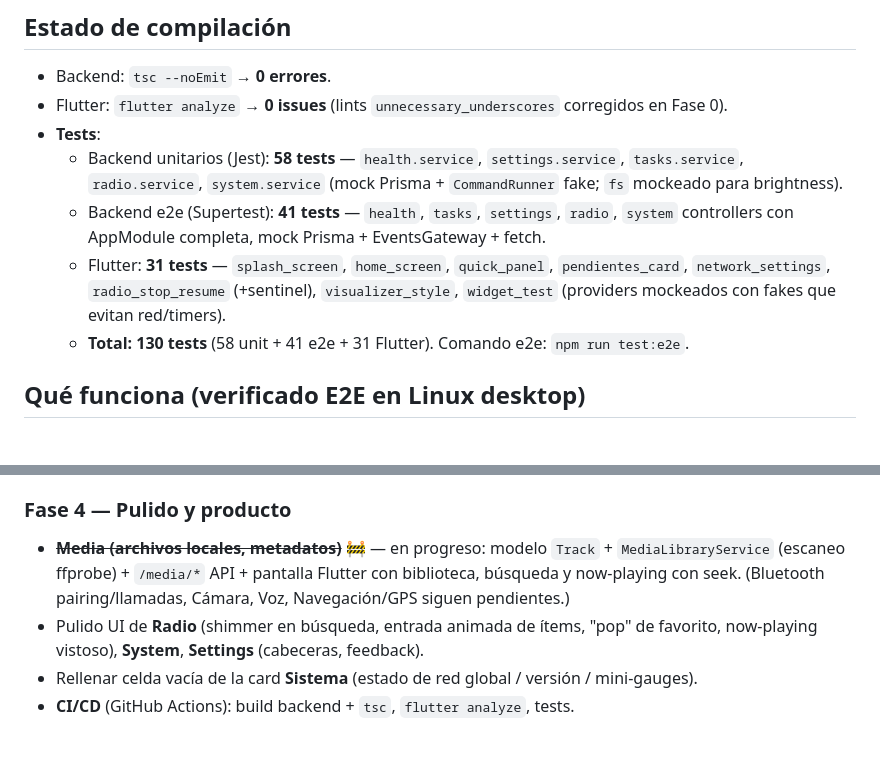
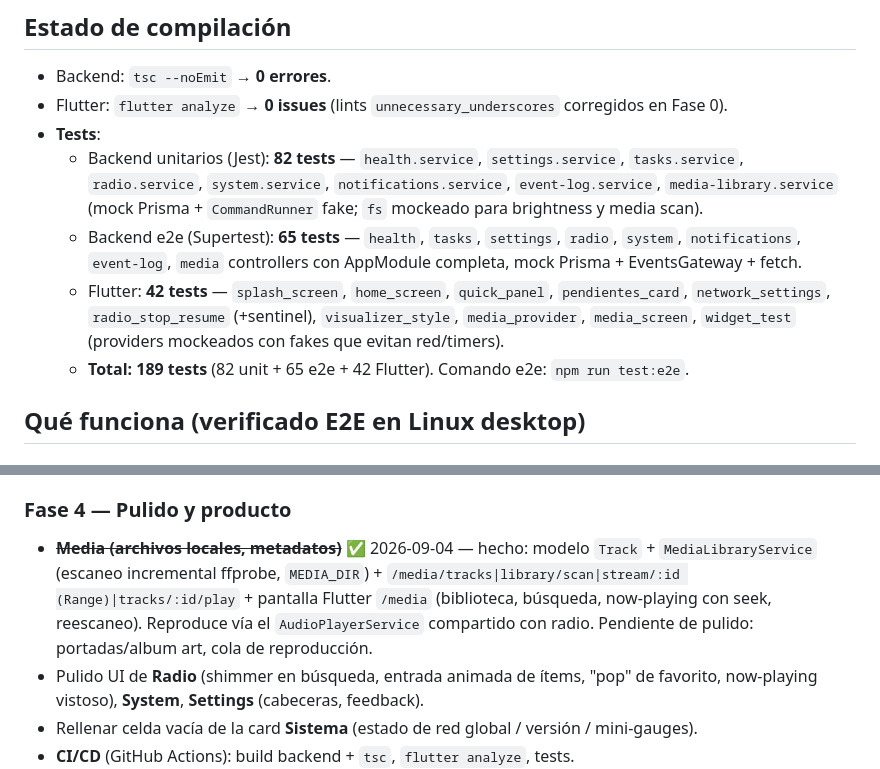
Before and after one commit to xibhuxan/hiluxOS, a Markdown page: docs/STATUS.md, 2 parts joined by grey strips. Drawn GitHub-style; blank space fills up the shorter version.

Commit message:
docs: STATUS final de la noche — Media hecho, 189 tests

```diff
--- a/docs/STATUS.md
+++ b/docs/STATUS.md
@@ -18,10 +18,10 @@
 - Backend: `tsc --noEmit` → **0 errores**.
 - Flutter: `flutter analyze` → **0 issues** (lints `unnecessary_underscores` corregidos en Fase 0).
 - **Tests**:
-  - Backend unitarios (Jest): **58 tests** — `health.service`, `settings.service`, `tasks.service`, `radio.service`, `system.service` (mock Prisma + `CommandRunner` fake; `fs` mockeado para brightness).
-  - Backend e2e (Supertest): **41 tests** — `health`, `tasks`, `settings`, `radio`, `system` controllers con AppModule completa, mock Prisma + EventsGateway + fetch.
-  - Flutter: **31 tests** — `splash_screen`, `home_screen`, `quick_panel`, `pendientes_card`, `network_settings`, `radio_stop_resume` (+sentinel), `visualizer_style`, `widget_test` (providers mockeados con fakes que evitan red/timers).
-  - **Total: 130 tests** (58 unit + 41 e2e + 31 Flutter). Comando e2e: `npm run test:e2e`.
+  - Backend unitarios (Jest): **82 tests** — `health.service`, `settings.service`, `tasks.service`, `radio.service`, `system.service`, `notifications.service`, `event-log.service`, `media-library.service` (mock Prisma + `CommandRunner` fake; `fs` mockeado para brightness y media scan).
+  - Backend e2e (Supertest): **65 tests** — `health`, `tasks`, `settings`, `radio`, `system`, `notifications`, `event-log`, `media` controllers con AppModule completa, mock Prisma + EventsGateway + fetch.
+  - Flutter: **42 tests** — `splash_screen`, `home_screen`, `quick_panel`, `pendientes_card`, `network_settings`, `radio_stop_resume` (+sentinel), `visualizer_style`, `media_provider`, `media_screen`, `widget_test` (providers mockeados con fakes que evitan red/timers).
+  - **Total: 189 tests** (82 unit + 65 e2e + 42 Flutter). Comando e2e: `npm run test:e2e`.
 
 ## Qué funciona (verificado E2E en Linux desktop)
 
@@ -82,7 +82,7 @@
 - **Salud energética de la Pi**: undervoltage/throttle leyendo `/sys` o `vcgencmd`.
 
 ### Fase 4 — Pulido y producto
-- ~~**Media (archivos locales, metadatos)**~~ 🚧 — en progreso: modelo `Track` + `MediaLibraryService` (escaneo ffprobe) + `/media/*` API + pantalla Flutter con biblioteca, búsqueda y now-playing con seek. (Bluetooth pairing/llamadas, Cámara, Voz, Navegación/GPS siguen pendientes.)
+- ~~**Media (archivos locales, metadatos)**~~ ✅ 2026-09-04 — hecho: modelo `Track` + `MediaLibraryService` (escaneo incremental ffprobe, `MEDIA_DIR`) + `/media/tracks|library/scan|stream/:id (Range)|tracks/:id/play` + pantalla Flutter `/media` (biblioteca, búsqueda, now-playing con seek, reescaneo). Reproduce vía el `AudioPlayerService` compartido con radio. Pendiente de pulido: portadas/album art, cola de reproducción.
 - Pulido UI de **Radio** (shimmer en búsqueda, entrada animada de ítems, "pop" de favorito, now-playing vistoso), **System**, **Settings** (cabeceras, feedback).
 - Rellenar celda vacía de la card **Sistema** (estado de red global / versión / mini-gauges).
 - **CI/CD** (GitHub Actions): build backend + `tsc`, `flutter analyze`, tests.
```
